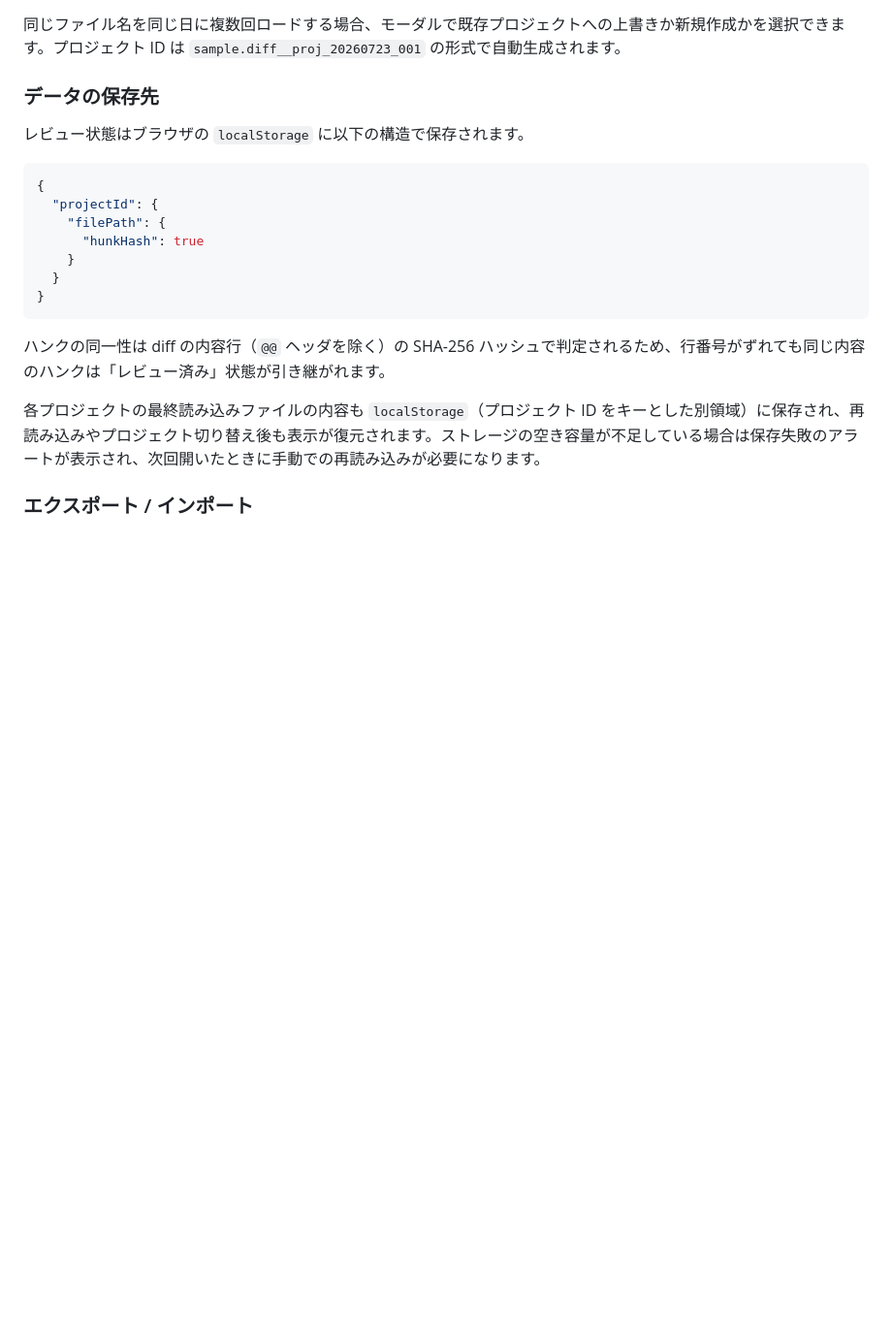
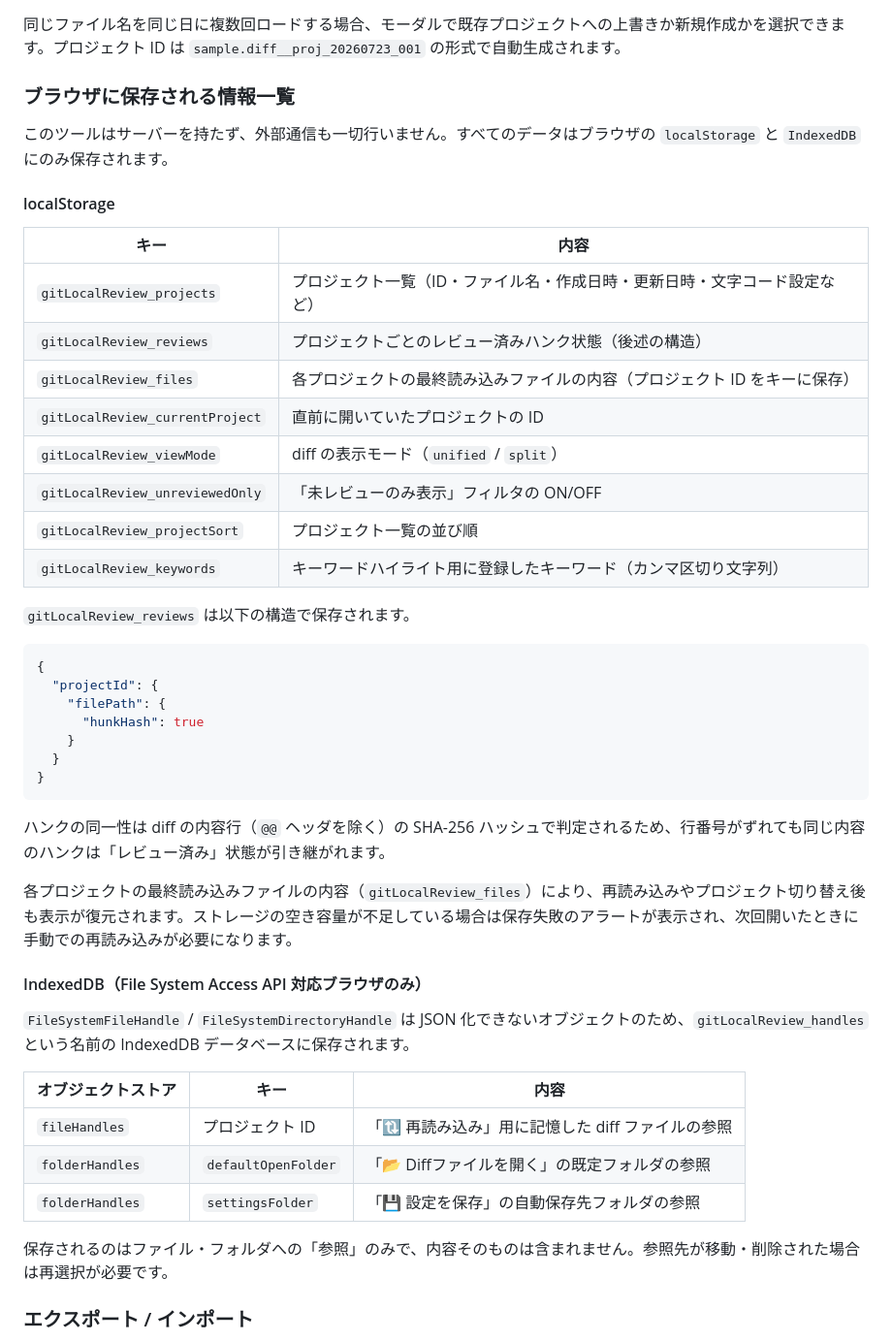
Before and after one commit to toshi0907/git-local-review, a Markdown page: README.md, the part around the change. Shown at 97% size. GitHub-like rendering; blank space fills up the shorter version.

Commit message:
READMEにブラウザ保存情報の一覧を追記 (#35)
localStorage の各キーと IndexedDB のオブジェクトストアを表形式で整理し、
何がどこに保存されるかを一覧できるようにした。

Co-authored-by: Claude <noreply@anthropic.com>

````diff
--- a/README.md
+++ b/README.md
@@ -69,9 +69,24 @@ diff ファイルのバイト列から文字コードを自動判定します（
 
 同じファイル名を同じ日に複数回ロードする場合、モーダルで既存プロジェクトへの上書きか新規作成かを選択できます。プロジェクト ID は `sample.diff__proj_20260723_001` の形式で自動生成されます。
 
-### データの保存先
+### ブラウザに保存される情報一覧
 
-レビュー状態はブラウザの `localStorage` に以下の構造で保存されます。
+このツールはサーバーを持たず、外部通信も一切行いません。すべてのデータはブラウザの `localStorage` と `IndexedDB` にのみ保存されます。
+
+#### localStorage
+
+| キー | 内容 |
+| --- | --- |
+| `gitLocalReview_projects` | プロジェクト一覧（ID・ファイル名・作成日時・更新日時・文字コード設定など） |
+| `gitLocalReview_reviews` | プロジェクトごとのレビュー済みハンク状態（後述の構造） |
+| `gitLocalReview_files` | 各プロジェクトの最終読み込みファイルの内容（プロジェクト ID をキーに保存） |
+| `gitLocalReview_currentProject` | 直前に開いていたプロジェクトの ID |
+| `gitLocalReview_viewMode` | diff の表示モード（`unified` / `split`） |
+| `gitLocalReview_unreviewedOnly` | 「未レビューのみ表示」フィルタの ON/OFF |
+| `gitLocalReview_projectSort` | プロジェクト一覧の並び順 |
+| `gitLocalReview_keywords` | キーワードハイライト用に登録したキーワード（カンマ区切り文字列） |
+
+`gitLocalReview_reviews` は以下の構造で保存されます。
 
 ```json
 {
@@ -85,7 +100,19 @@ diff ファイルのバイト列から文字コードを自動判定します（
 
 ハンクの同一性は diff の内容行（`@@` ヘッダを除く）の SHA-256 ハッシュで判定されるため、行番号がずれても同じ内容のハンクは「レビュー済み」状態が引き継がれます。
 
-各プロジェクトの最終読み込みファイルの内容も `localStorage`（プロジェクト ID をキーとした別領域）に保存され、再読み込みやプロジェクト切り替え後も表示が復元されます。ストレージの空き容量が不足している場合は保存失敗のアラートが表示され、次回開いたときに手動での再読み込みが必要になります。
+各プロジェクトの最終読み込みファイルの内容（`gitLocalReview_files`）により、再読み込みやプロジェクト切り替え後も表示が復元されます。ストレージの空き容量が不足している場合は保存失敗のアラートが表示され、次回開いたときに手動での再読み込みが必要になります。
+
+#### IndexedDB（File System Access API 対応ブラウザのみ）
+
+`FileSystemFileHandle` / `FileSystemDirectoryHandle` は JSON 化できないオブジェクトのため、`gitLocalReview_handles` という名前の IndexedDB データベースに保存されます。
+
+| オブジェクトストア | キー | 内容 |
+| --- | --- | --- |
+| `fileHandles` | プロジェクト ID | 「🔃 再読み込み」用に記憶した diff ファイルの参照 |
+| `folderHandles` | `defaultOpenFolder` | 「📂 Diffファイルを開く」の既定フォルダの参照 |
+| `folderHandles` | `settingsFolder` | 「💾 設定を保存」の自動保存先フォルダの参照 |
+
+保存されるのはファイル・フォルダへの「参照」のみで、内容そのものは含まれません。参照先が移動・削除された場合は再選択が必要です。
 
 ### エクスポート / インポート
 
````
